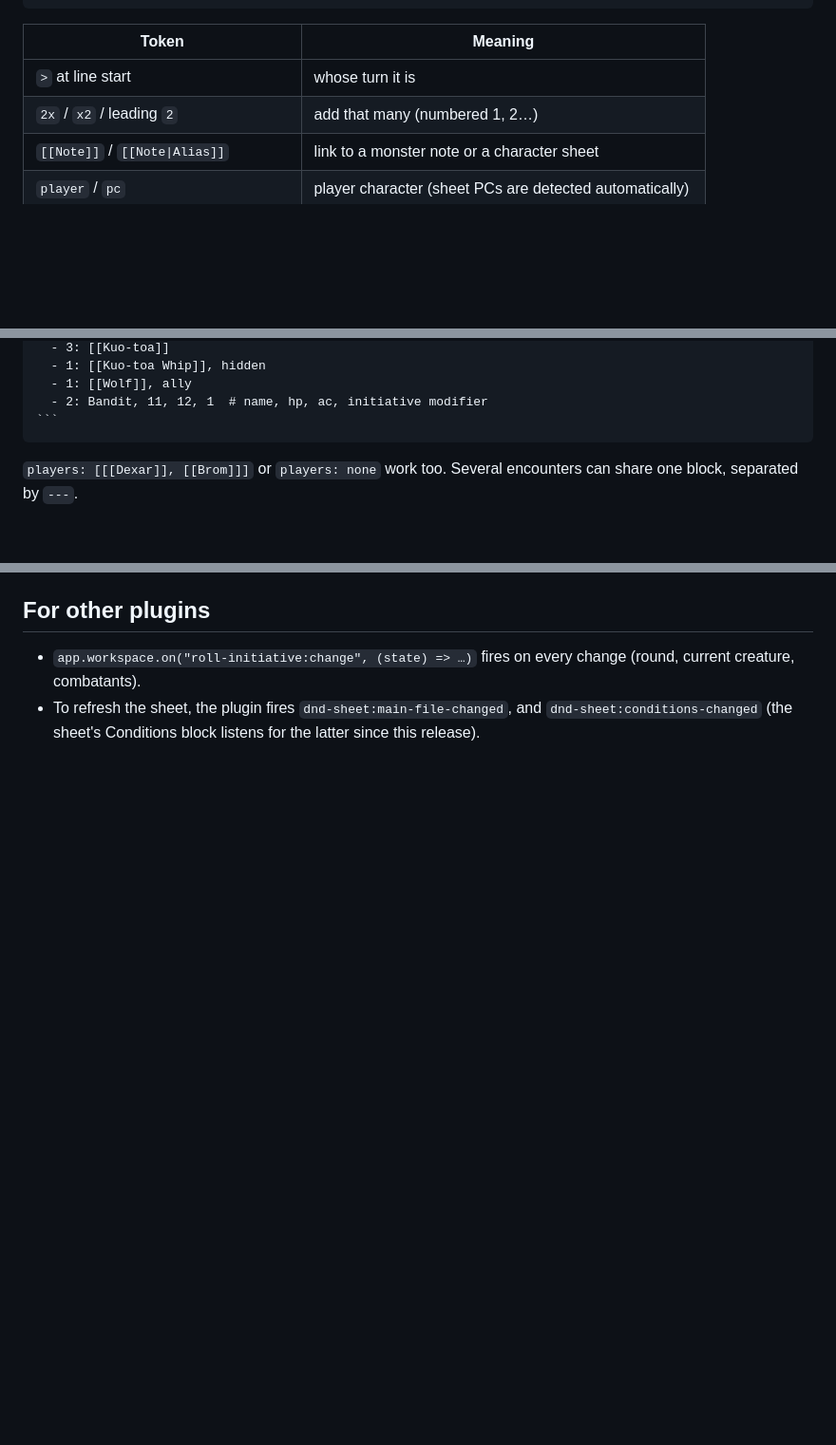
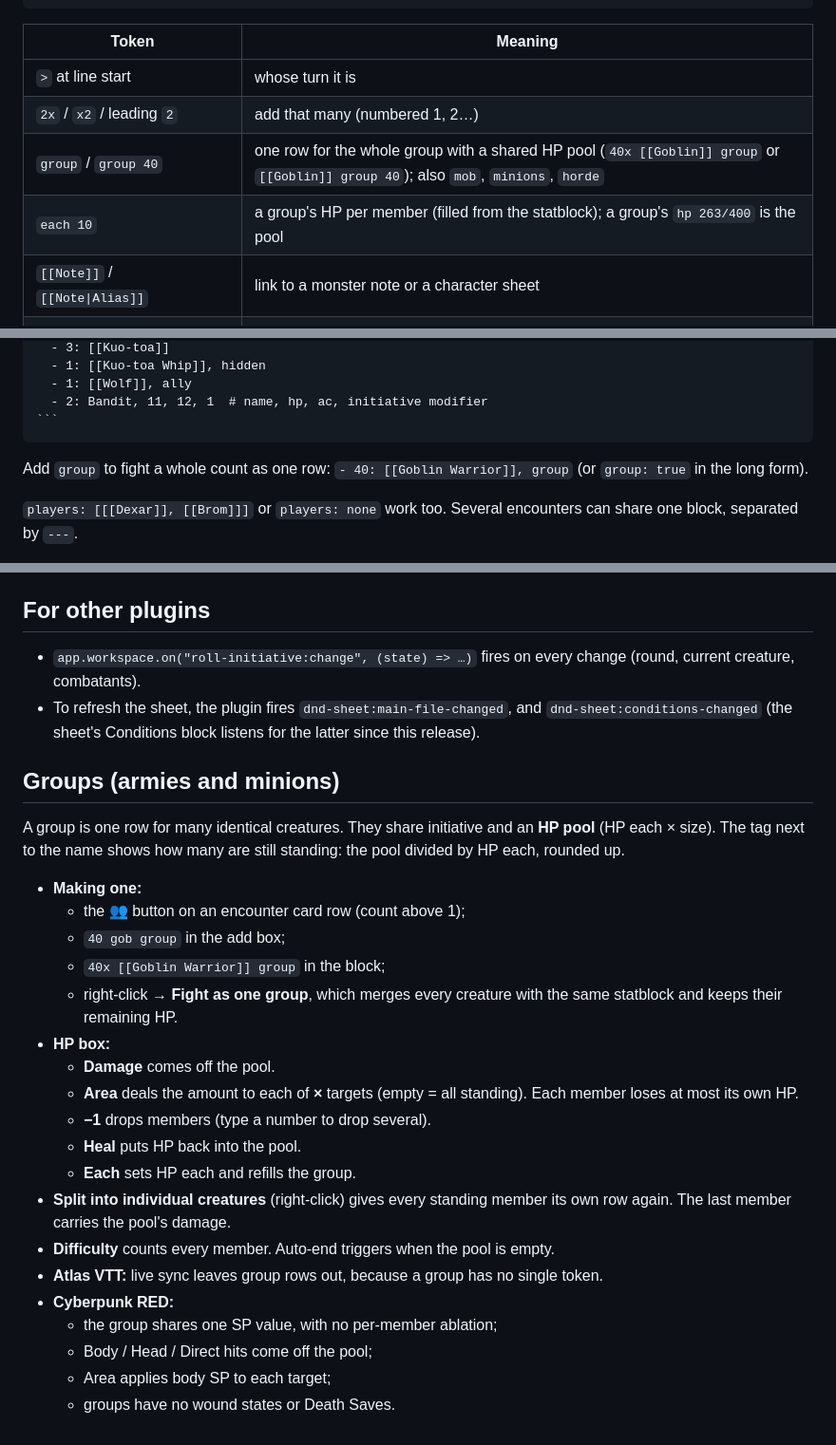
Before and after one commit to Majsnic/Roll-for-Initiative, a Markdown page: docs/GUIDE.md, 3 parts joined by grey strips. Shown at 95% size. Drawn GitHub-style; blank space fills up the shorter version.

`````diff
--- a/docs/GUIDE.md
+++ b/docs/GUIDE.md
@@ -39,6 +39,8 @@ Kuo-toa 1 [[Kuo-toa]] init 12 mod +0 hp 11/18 ac 13 (Restrained:2)
 |---|---|
 | `>` at line start | whose turn it is |
 | `2x` / `x2` / leading `2` | add that many (numbered 1, 2…) |
+| `group` / `group 40` | one row for the whole group with a shared HP pool (`40x [[Goblin]] group` or `[[Goblin]] group 40`); also `mob`, `minions`, `horde` |
+| `each 10` | a group's HP per member (filled from the statblock); a group's `hp 263/400` is the pool |
 | `[[Note]]` / `[[Note\|Alias]]` | link to a monster note or a character sheet |
 | `player` / `pc` | player character (sheet PCs are detected automatically) |
 | `init 15` / `init +3` | rolled initiative / modifier |
@@ -93,6 +95,8 @@ creatures:
   - 2: Bandit, 11, 12, 1  # name, hp, ac, initiative modifier
 ```
 ````
+
+Add `group` to fight a whole count as one row: `- 40: [[Goblin Warrior]], group` (or `group: true` in the long form).
 
 `players: [[[Dexar]], [[Brom]]]` or `players: none` work too. Several encounters can share one block, separated by `---`.
 
@@ -189,3 +193,27 @@ Settings → Roll for Initiative → **Game system** switches the rules the plug
 
 - `app.workspace.on("roll-initiative:change", (state) => …)` fires on every change (round, current creature, combatants).
 - To refresh the sheet, the plugin fires `dnd-sheet:main-file-changed`, and `dnd-sheet:conditions-changed` (the sheet's Conditions block listens for the latter since this release).
+
+## Groups (armies and minions)
+
+A group is one row for many identical creatures. They share initiative and an **HP pool** (HP each × size). The tag next to the name shows how many are still standing: the pool divided by HP each, rounded up.
+
+- **Making one:**
+  - the 👥 button on an encounter card row (count above 1);
+  - `40 gob group` in the add box;
+  - `40x [[Goblin Warrior]] group` in the block;
+  - right-click → **Fight as one group**, which merges every creature with the same statblock and keeps their remaining HP.
+- **HP box:**
+  - **Damage** comes off the pool.
+  - **Area** deals the amount to each of **×** targets (empty = all standing). Each member loses at most its own HP.
+  - **−1** drops members (type a number to drop several).
+  - **Heal** puts HP back into the pool.
+  - **Each** sets HP each and refills the group.
+- **Split into individual creatures** (right-click) gives every standing member its own row again. The last member carries the pool's damage.
+- **Difficulty** counts every member. Auto-end triggers when the pool is empty.
+- **Atlas VTT:** live sync leaves group rows out, because a group has no single token.
+- **Cyberpunk RED:**
+  - the group shares one SP value, with no per-member ablation;
+  - Body / Head / Direct hits come off the pool;
+  - Area applies body SP to each target;
+  - groups have no wound states or Death Saves.
`````
Also changed, not shown: CHANGELOG.md (+25 -0 lines), README.md (+24 -0 lines), docs/screenshots/cyberpunk.png, docs/screenshots/encounter-card.png, docs/screenshots/groups.png (added), docs/screenshots/hp-editor.png, docs/screenshots/tracker.png, 4 other files.
